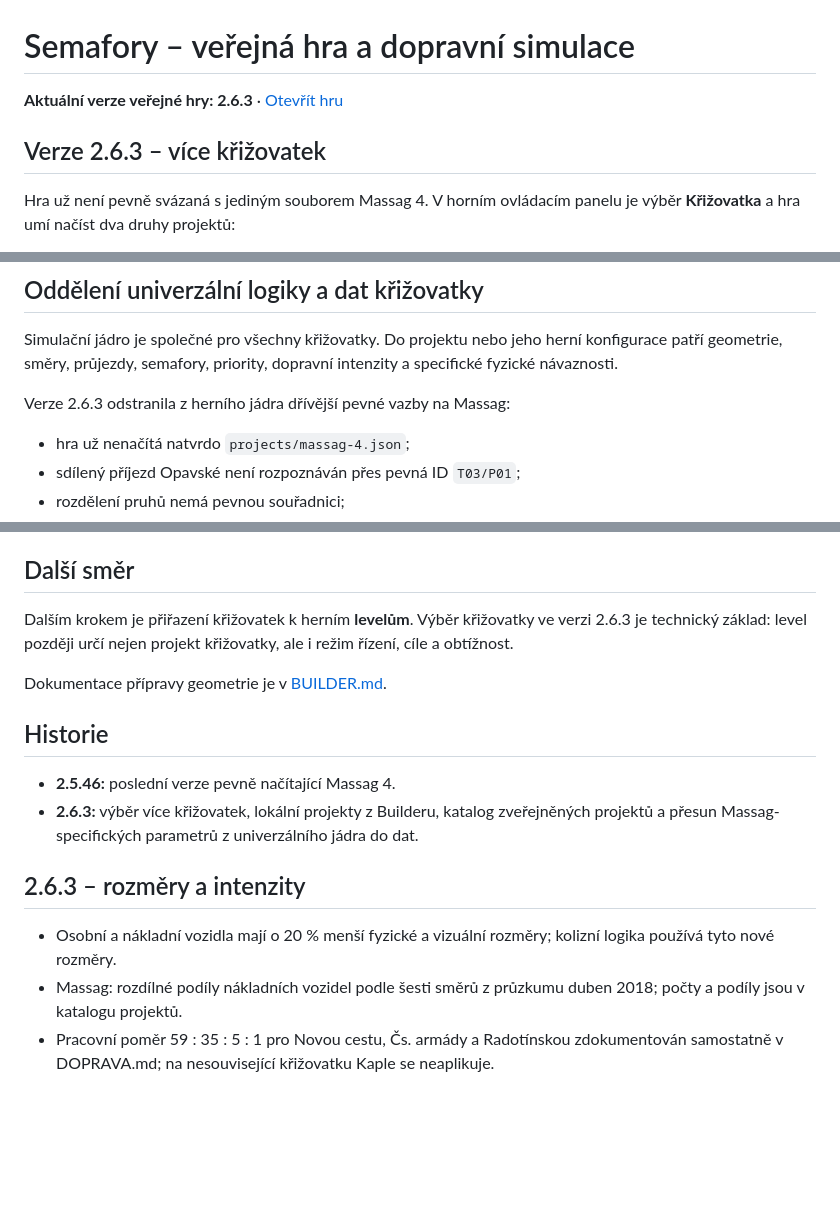
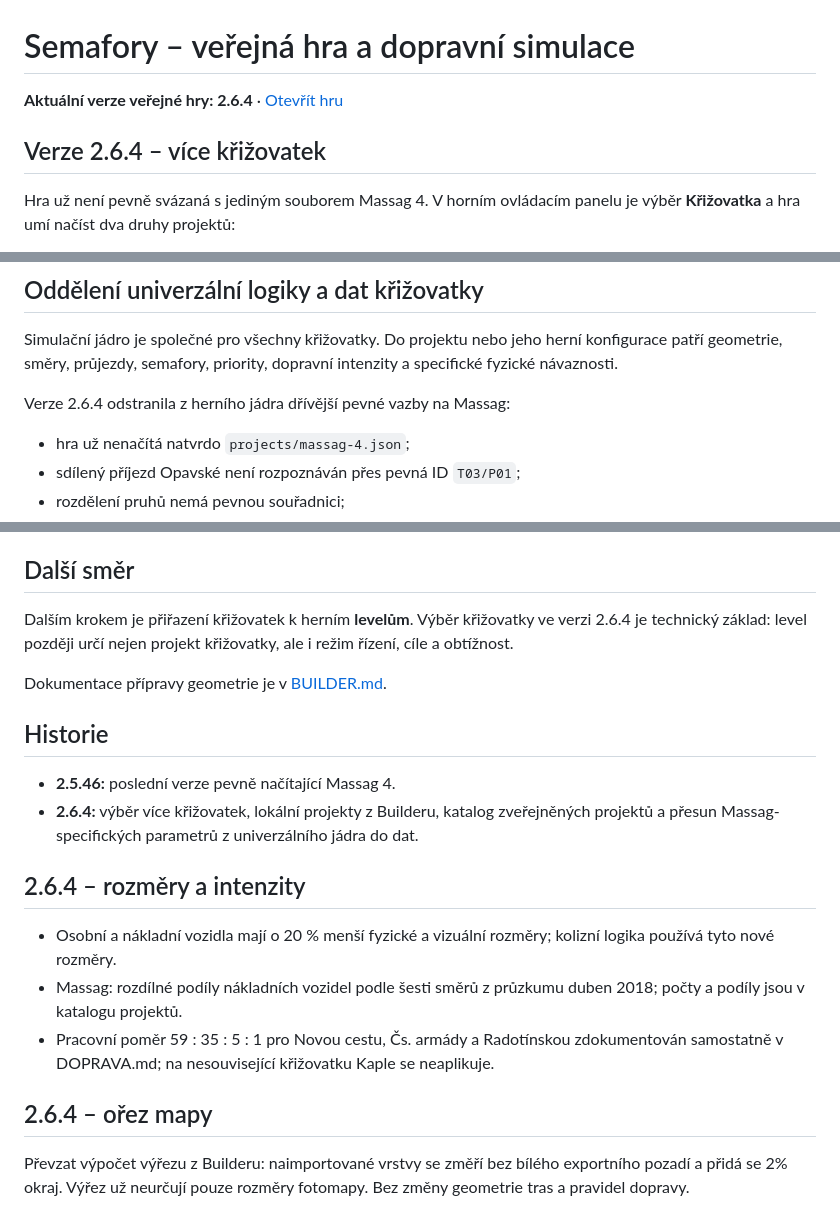
Before and after one commit to jhalasz/semafory, a Markdown page: HRA.md, 3 parts joined by grey strips. Rendered like a GitHub page; blank space fills up the shorter version.

Commit message:
Release game 2.6.4 with Builder-compatible crop

```diff
--- a/HRA.md
+++ b/HRA.md
@@ -1,8 +1,8 @@
 # Semafory – veřejná hra a dopravní simulace
 
-**Aktuální verze veřejné hry: 2.6.3** · [Otevřít hru](https://jhalasz.github.io/semafory/hra.html)
+**Aktuální verze veřejné hry: 2.6.4** · [Otevřít hru](https://jhalasz.github.io/semafory/hra.html)
 
-## Verze 2.6.3 – více křižovatek
+## Verze 2.6.4 – více křižovatek
 
 Hra už není pevně svázaná s jediným souborem Massag 4. V horním ovládacím panelu je výběr **Křižovatka** a hra umí načíst dva druhy projektů:
 
@@ -17,7 +17,7 @@ V katalogu je nyní zveřejněn **Massag 4**. Další křižovatku lze před zve
 
 Simulační jádro je společné pro všechny křižovatky. Do projektu nebo jeho herní konfigurace patří geometrie, směry, průjezdy, semafory, priority, dopravní intenzity a specifické fyzické návaznosti.
 
-Verze 2.6.3 odstranila z herního jádra dřívější pevné vazby na Massag:
+Verze 2.6.4 odstranila z herního jádra dřívější pevné vazby na Massag:
 
 - hra už nenačítá natvrdo `projects/massag-4.json`;
 - sdílený příjezd Opavské není rozpoznáván přes pevná ID `T03/P01`;
@@ -77,17 +77,21 @@ Nový místní projekt bez zvláštní herní konfigurace lze také otevřít. P
 
 ## Další směr
 
-Dalším krokem je přiřazení křižovatek k herním **levelům**. Výběr křižovatky ve verzi 2.6.3 je technický základ: level později určí nejen projekt křižovatky, ale i režim řízení, cíle a obtížnost.
+Dalším krokem je přiřazení křižovatek k herním **levelům**. Výběr křižovatky ve verzi 2.6.4 je technický základ: level později určí nejen projekt křižovatky, ale i režim řízení, cíle a obtížnost.
 
 Dokumentace přípravy geometrie je v [BUILDER.md](BUILDER.md).
 
 ## Historie
 
 - **2.5.46:** poslední verze pevně načítající Massag 4.
-- **2.6.3:** výběr více křižovatek, lokální projekty z Builderu, katalog zveřejněných projektů a přesun Massag-specifických parametrů z univerzálního jádra do dat.
+- **2.6.4:** výběr více křižovatek, lokální projekty z Builderu, katalog zveřejněných projektů a přesun Massag-specifických parametrů z univerzálního jádra do dat.
 
-## 2.6.3 – rozměry a intenzity
+## 2.6.4 – rozměry a intenzity
 
 - Osobní a nákladní vozidla mají o 20 % menší fyzické a vizuální rozměry; kolizní logika používá tyto nové rozměry.
 - Massag: rozdílné podíly nákladních vozidel podle šesti směrů z průzkumu duben 2018; počty a podíly jsou v katalogu projektů.
 - Pracovní poměr 59 : 35 : 5 : 1 pro Novou cestu, Čs. armády a Radotínskou zdokumentován samostatně v DOPRAVA.md; na nesouvisející křižovatku Kaple se neaplikuje.
+
+## 2.6.4 – ořez mapy
+
+Převzat výpočet výřezu z Builderu: naimportované vrstvy se změří bez bílého exportního pozadí a přidá se 2% okraj. Výřez už neurčují pouze rozměry fotomapy. Bez změny geometrie tras a pravidel dopravy.
```
